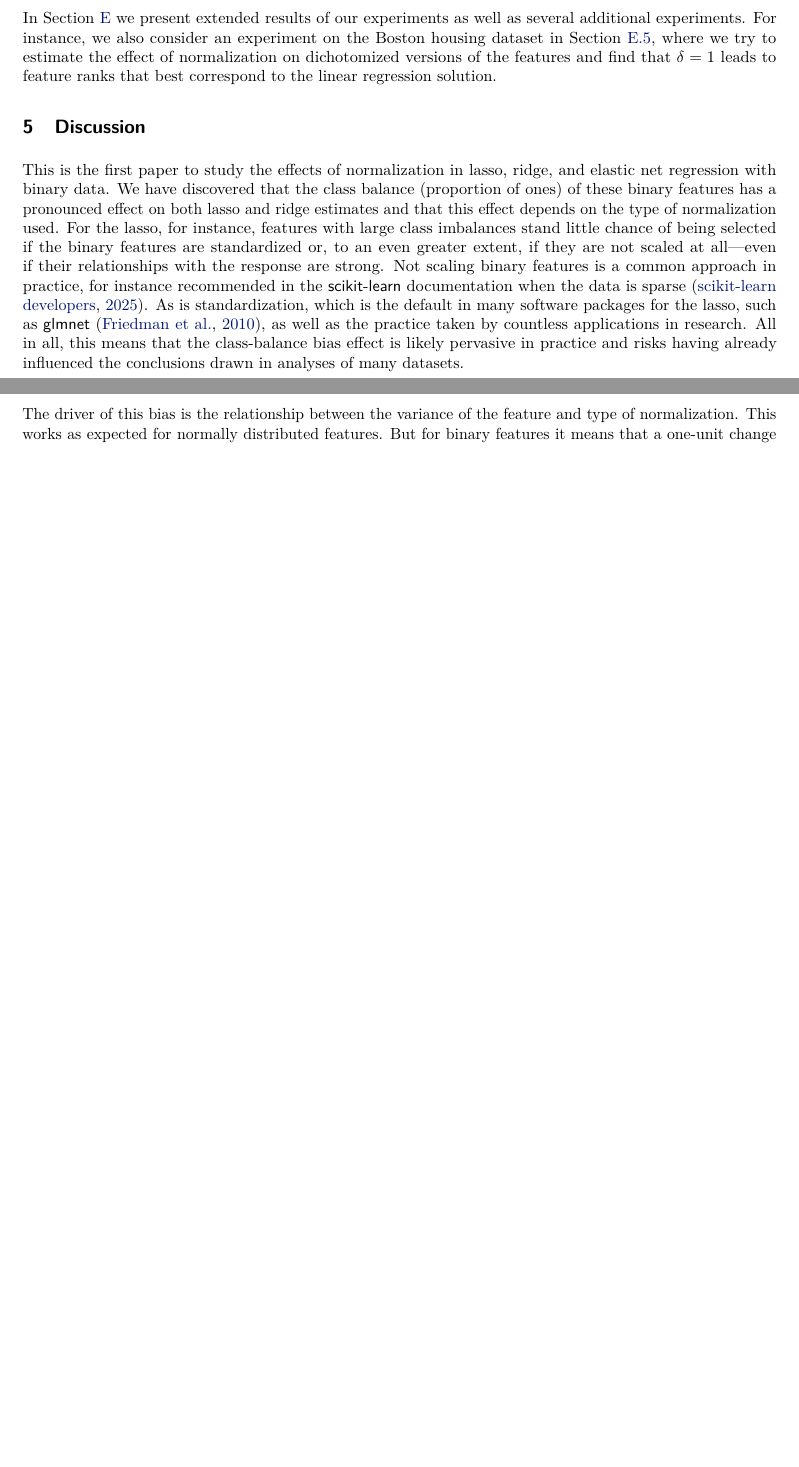
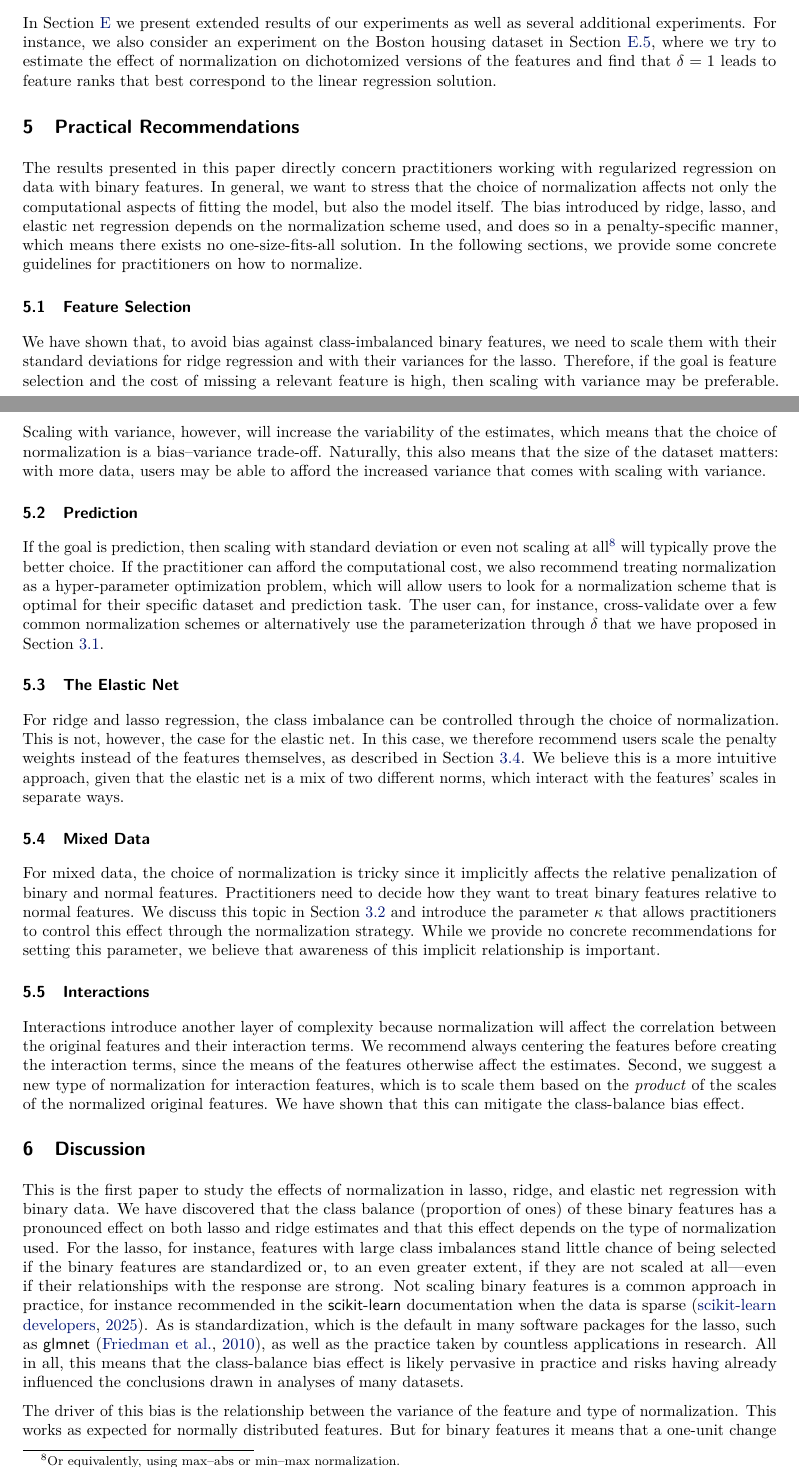
Before and after one commit to jolars/normreg, a LaTeX paper (paper/main.tex, which reads paper/tex/discussion.tex): two parts of pages 14 and 15 of 38, joined at a grey line, cut so that both start at the same text, the shorter picture padded with empty space. Compiled offline with pdfLaTeX.

Commit message:
feat: add discussion

```diff
--- a/paper/tex/discussion.tex
+++ b/paper/tex/discussion.tex
@@ -1,3 +1,64 @@
+\section{Practical Recommendations}
+
+The results presented in this paper directly concern practitioners working with regularized
+regression on data with binary features. In general, we want to stress that the choice of
+normalization affects not only the computational aspects of fitting the model, but also the
+model itself. The bias introduced by ridge, lasso, and elastic net regression depends on
+the normalization scheme used, and does so in a penalty-specific manner, which means there
+exists no one-size-fits-all solution. In the following sections, we provide some concrete
+guidelines for practitioners on how to normalize.
+
+\subsection{Feature Selection}
+
+We have shown that, to avoid bias against class-imbalanced binary features, we need to
+scale them with their standard deviations for ridge regression and with their variances for
+the lasso. Therefore, if the goal is feature selection and the cost of missing a relevant
+feature is high, then scaling with variance may be preferable. Scaling with variance,
+however, will increase the variability of the estimates, which means that the choice of
+normalization is a bias--variance trade-off. Naturally, this also means that the size of
+the dataset matters: with more data, users may be able to afford the increased variance
+that comes with scaling with variance.
+
+\subsection{Prediction}
+
+If the goal is prediction, then scaling with standard deviation or even not scaling at
+all\footnote{Or equivalently, using max--abs or min--max normalization.} will typically
+prove the better choice. If the practitioner can afford the computational cost, we also
+recommend treating normalization as a hyper-parameter optimization problem, which will
+allow users to look for a normalization scheme that is optimal for their specific dataset
+and prediction task. The user can, for instance, cross-validate over a few common
+normalization schemes or alternatively use the parameterization through $\delta$ that we
+have proposed in \Cref{sec:theory-binary-features}.
+
+\subsection{The Elastic Net}
+
+For ridge and lasso regression, the class imbalance can be controlled through the choice of
+normalization. This is not, however, the case for the elastic net. In this case, we
+therefore recommend users scale the penalty weights instead of the features themselves, as
+described in \Cref{sec:binary-weighting}. We believe this is a more intuitive approach,
+given that the elastic net is a mix of two different norms, which interact with the
+features' scales in separate ways.
+
+\subsection{Mixed Data}
+
+For mixed data, the choice of normalization is tricky since it implicitly affects the
+relative penalization of binary and normal features. Practitioners need to decide how they
+want to treat binary features relative to normal features. We discuss this topic in
+\Cref{sec:mixed-data} and introduce the parameter $\kappa$ that allows practitioners to
+control this effect through the normalization strategy. While we provide no concrete
+recommendations for setting this parameter, we believe that awareness of this implicit
+relationship is important.
+
+\subsection{Interactions}
+
+Interactions introduce another layer of complexity because normalization will affect the
+correlation between the original features and their interaction terms. We recommend always
+centering the features before creating the interaction terms, since the means of the
+features otherwise affect the estimates. Second, we suggest a new type of normalization for
+interaction features, which is to scale them based on the \emph{product} of the scales of
+the normalized original features. We have shown that this can mitigate the class-balance
+bias effect.
+
 \section{Discussion}
 
 % TODO: Consider reducing the content here now that the introduction contains
```
